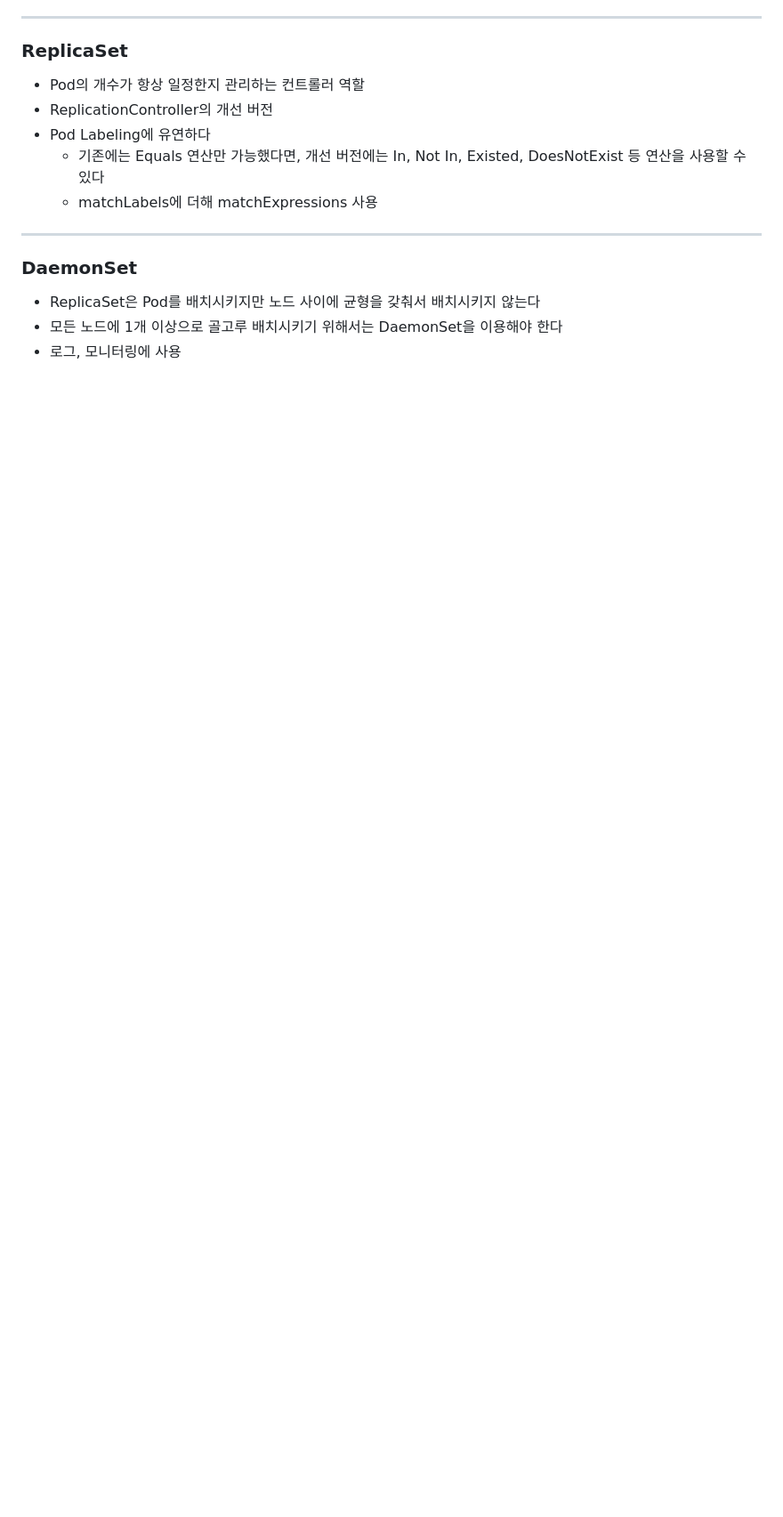
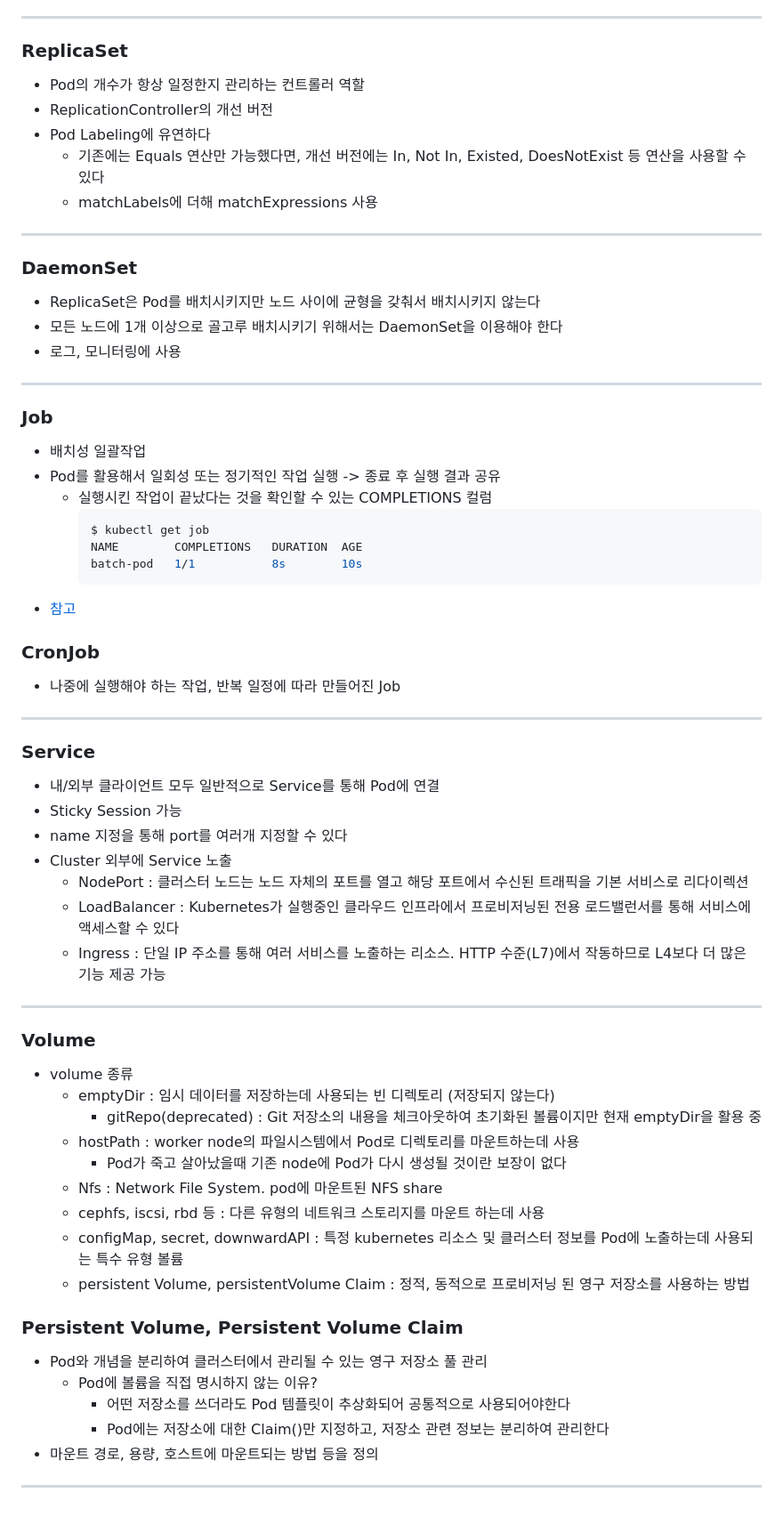
Before and after one commit to KOO-YS/TIL, a Markdown page: container/Kubernetes_in_Action.md, the part around one of its changes. Shown at 89% size. GitHub-like rendering; blank space fills up the shorter version.

Commit message:
add k8s job, pv

````diff
--- a/container/Kubernetes_in_Action.md
+++ b/container/Kubernetes_in_Action.md
@@ -79,3 +85,52 @@
 - ReplicaSet은 Pod를 배치시키지만 노드 사이에 균형을 갖춰서 배치시키지 않는다
 - 모든 노드에 1개 이상으로 골고루 배치시키기 위해서는 DaemonSet을 이용해야 한다
 - 로그, 모니터링에 사용
+
+---
+
+### Job
+- 배치성 일괄작업
+- Pod를 활용해서 일회성 또는 정기적인 작업 실행 -> 종료 후 실행 결과 공유
+  - 실행시킨 작업이 끝났다는 것을 확인할 수 있는 COMPLETIONS 컬럼
+    ```shell
+    $ kubectl get job
+    NAME        COMPLETIONS   DURATION  AGE
+    batch-pod   1/1           8s        10s
+    ```
+- [참고](https://malwareanalysis.tistory.com/151)
+
+### CronJob
+- 나중에 실행해야 하는 작업, 반복 일정에 따라 만들어진 Job
+
+---
+
+### Service
+- 내/외부 클라이언트 모두 일반적으로 Service를 통해 Pod에 연결
+- Sticky Session 가능
+- name 지정을 통해 port를 여러개 지정할 수 있다
+- Cluster 외부에 Service 노출
+  - NodePort : 클러스터 노드는 노드 자체의 포트를 열고 해당 포트에서 수신된 트래픽을 기본 서비스로 리다이렉션
+  - LoadBalancer : Kubernetes가 실행중인 클라우드 인프라에서 프로비저닝된 전용 로드밸런서를 통해 서비스에 액세스할 수 있다
+  - Ingress : 단일 IP 주소를 통해 여러 서비스를 노출하는 리소스. HTTP 수준(L7)에서 작동하므로 L4보다 더 많은 기능 제공 가능
+
+---
+
+### Volume
+- volume 종류
+  - emptyDir : 임시 데이터를 저장하는데 사용되는 빈 디렉토리 (저장되지 않는다)
+    - gitRepo(deprecated) : Git 저장소의 내용을 체크아웃하여 초기화된 볼륨이지만 현재 emptyDir을 활용 중
+  - hostPath : worker node의 파일시스템에서 Pod로 디렉토리를 마운트하는데 사용
+    - Pod가 죽고 살아났을때 기존 node에 Pod가 다시 생성될 것이란 보장이 없다
+  - Nfs : Network File System. pod에 마운트된 NFS share
+  - cephfs, iscsi, rbd 등 : 다른 유형의 네트워크 스토리지를 마운트 하는데 사용
+  - configMap, secret, downwardAPI : 특정 kubernetes 리소스 및 클러스터 정보를 Pod에 노출하는데 사용되는 특수 유형 볼륨
+  - persistent Volume, persistentVolume Claim : 정적, 동적으로 프로비저닝 된 영구 저장소를 사용하는 방법
+
+### Persistent Volume, Persistent Volume Claim
+- Pod와 개념을 분리하여 클러스터에서 관리될 수 있는 영구 저장소 풀 관리
+  - Pod에 볼륨을 직접 명시하지 않는 이유?
+    - 어떤 저장소를 쓰더라도 Pod 템플릿이 추상화되어 공통적으로 사용되어야한다
+    - Pod에는 저장소에 대한 Claim()만 지정하고, 저장소 관련 정보는 분리하여 관리한다
+- 마운트 경로, 용량, 호스트에 마운트되는 방법 등을 정의
+
+---
````
Also changed, not shown: other parts of container/Kubernetes_in_Action.md (+6 -0 lines).
